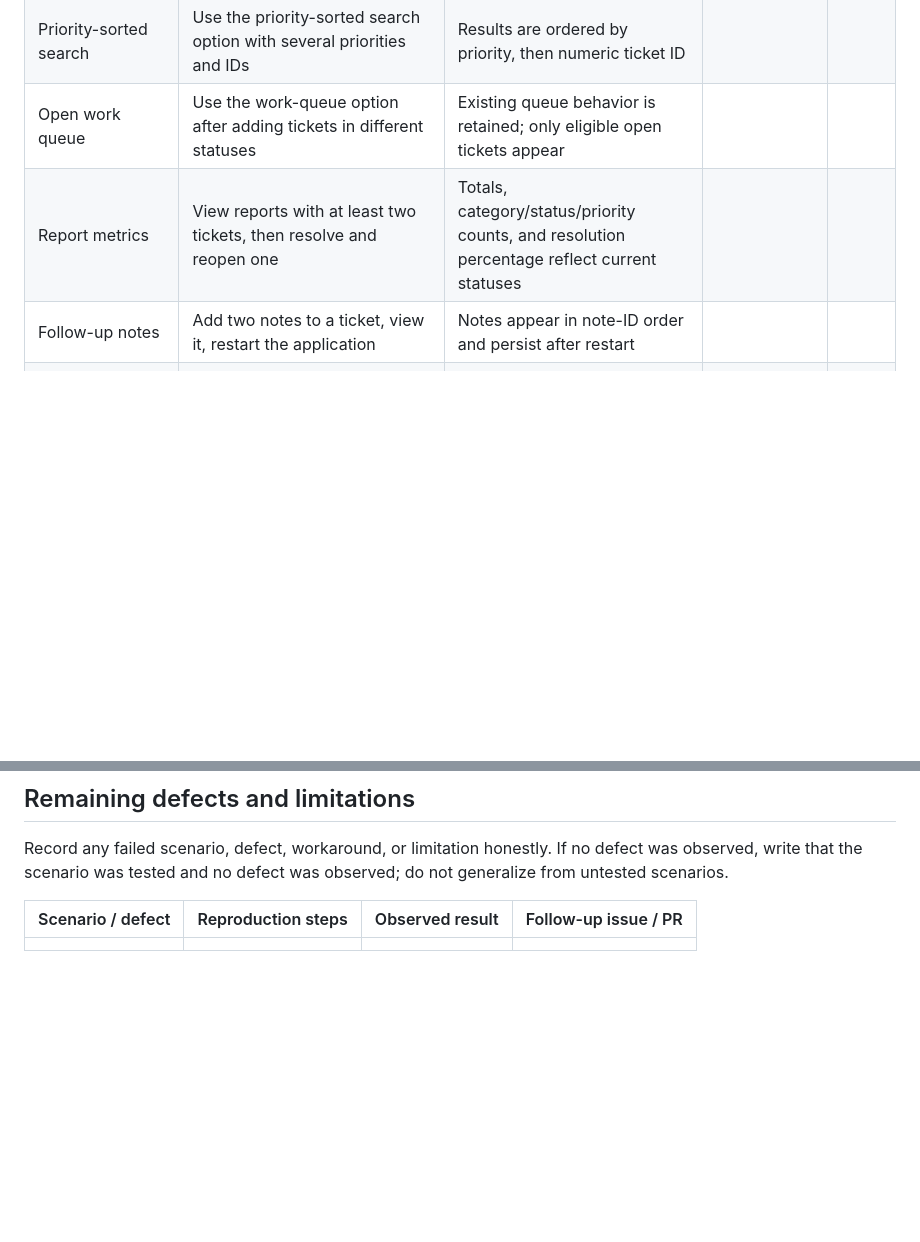
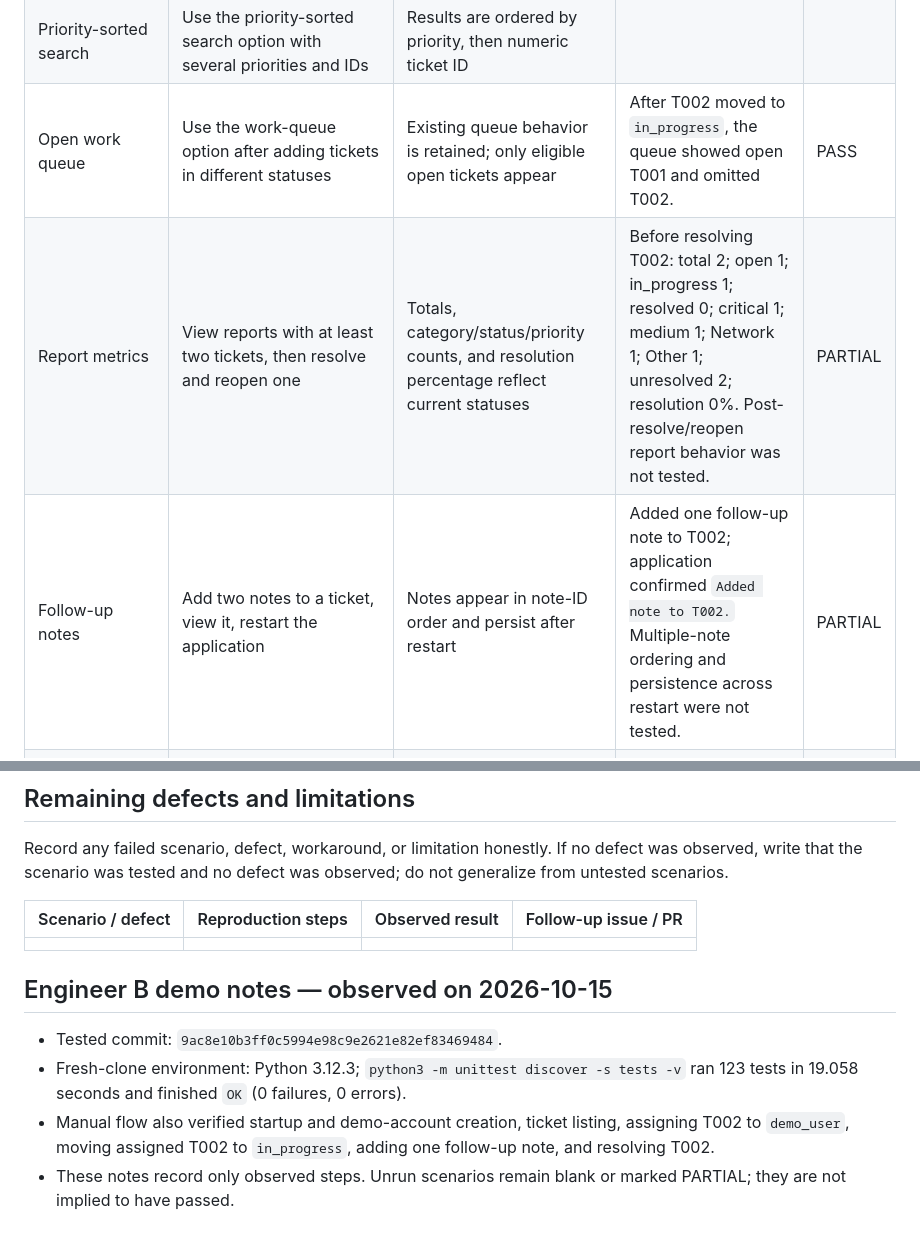
Before and after one commit to Jireh7521/CampusFlow752_Next, a Markdown page: docs/final-demo-checklist.md, 2 parts joined by grey strips. Rendered like a GitHub page; blank space fills up the shorter version.

```diff
--- a/docs/final-demo-checklist.md
+++ b/docs/final-demo-checklist.md
@@ -34,8 +34,8 @@ Start with `python3 main.py`. Use disposable local test data; do not use real su
 | Invalid search filter | Enter an invalid category/status/priority filter | A clear error is shown and the CLI prompts again |  |  |
 | Priority-sorted search | Use the priority-sorted search option with several priorities and IDs | Results are ordered by priority, then numeric ticket ID |  |  |
-| Open work queue | Use the work-queue option after adding tickets in different statuses | Existing queue behavior is retained; only eligible open tickets appear |  |  |
-| Report metrics | View reports with at least two tickets, then resolve and reopen one | Totals, category/status/priority counts, and resolution percentage reflect current statuses |  |  |
-| Follow-up notes | Add two notes to a ticket, view it, restart the application | Notes appear in note-ID order and persist after restart |  |  |
+| Open work queue | Use the work-queue option after adding tickets in different statuses | Existing queue behavior is retained; only eligible open tickets appear | After T002 moved to `in_progress`, the queue showed open T001 and omitted T002. | PASS |
+| Report metrics | View reports with at least two tickets, then resolve and reopen one | Totals, category/status/priority counts, and resolution percentage reflect current statuses | Before resolving T002: total 2; open 1; in_progress 1; resolved 0; critical 1; medium 1; Network 1; Other 1; unresolved 2; resolution 0%. Post-resolve/reopen report behavior was not tested. | PARTIAL |
+| Follow-up notes | Add two notes to a ticket, view it, restart the application | Notes appear in note-ID order and persist after restart | Added one follow-up note to T002; application confirmed `Added note to T002.` Multiple-note ordering and persistence across restart were not tested. | PARTIAL |
 | ID continuity | Create a ticket and note, restart, then create another ticket and another note on the original ticket | Ticket IDs remain unique across restarts; note IDs continue sequentially per ticket |  |  |
 | Empty report | Run Reports when no tickets exist | Counts are zero and resolution percentage is 0%; no exception occurs |  |  |
 | Corrupt JSON safety | In a disposable copy, replace the data file with invalid JSON and start the app | Startup fails safely and does not overwrite the corrupt file |  |  |
@@ -61,3 +61,11 @@ Record any failed scenario, defect, workaround, or limitation honestly. If no de
 | Scenario / defect | Reproduction steps | Observed result | Follow-up issue / PR |
 |---|---|---|---|
 |  |  |  |  |
+
+
+## Engineer B demo notes — observed on 2026-10-15
+
+- Tested commit: `9ac8e10b3ff0c5994e98c9e2621e82ef83469484`.
+- Fresh-clone environment: Python 3.12.3; `python3 -m unittest discover -s tests -v` ran 123 tests in 19.058 seconds and finished `OK` (0 failures, 0 errors).
+- Manual flow also verified startup and demo-account creation, ticket listing, assigning T002 to `demo_user`, moving assigned T002 to `in_progress`, adding one follow-up note, and resolving T002.
+- These notes record only observed steps. Unrun scenarios remain blank or marked PARTIAL; they are not implied to have passed.
```
Also changed, not shown: other parts of docs/final-demo-checklist.md (+5 -5 lines).
